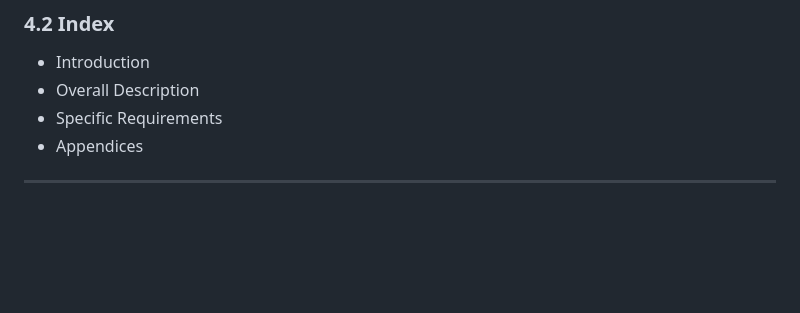
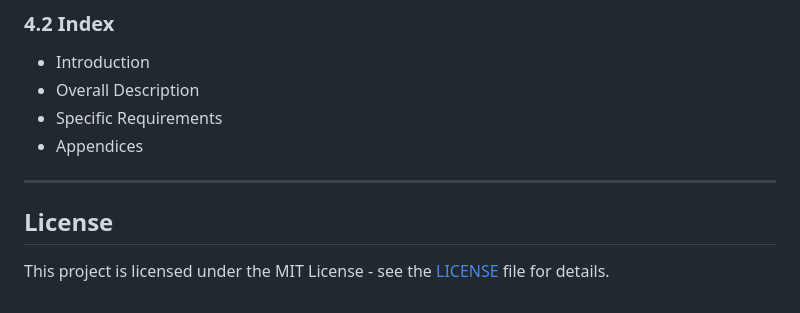
Before and after one commit to yogendra-singh-rathore/Auto-Bounty-Pro, a Markdown page: srs.md, the part around the change. Drawn GitHub-style; blank space fills up the shorter version.

Commit message:
Update 1.1 srs.md
add licence

```diff
--- a/srs.md
+++ b/srs.md
@@ -154,3 +154,6 @@ Auto Bounty Pro is a standalone desktop application designed for use in closed o
 - Appendices
 
 ---
+## License
+
+This project is licensed under the MIT License - see the [LICENSE](LICENSE) file for details.
```
